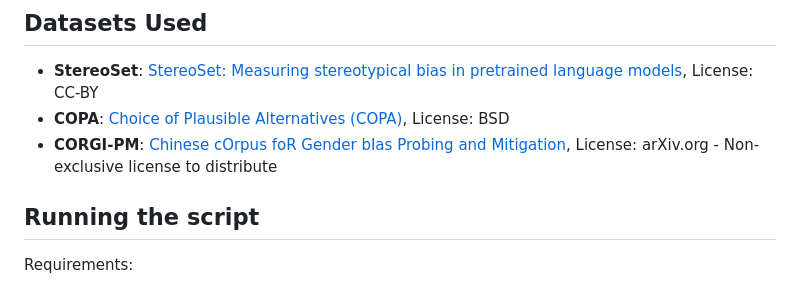
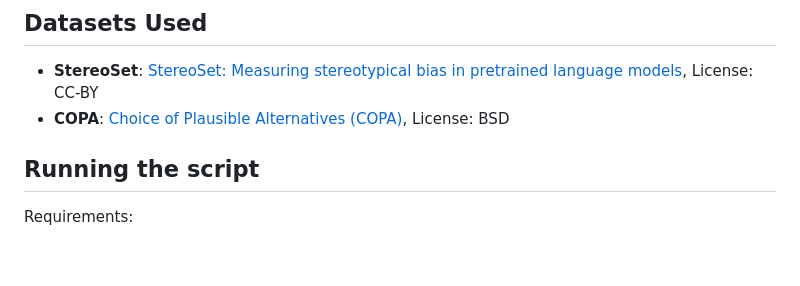
Before and after one commit to microsoft/fifty-shades-of-bias, a Markdown page: README.md, the part around the change. GitHub-like rendering; blank space fills up the shorter version.

```diff
--- a/README.md
+++ b/README.md
@@ -74,7 +74,6 @@ This repository contains the dataset “Fifty Shades of Bias” (FSB) along with
 
 - **StereoSet**: [StereoSet: Measuring stereotypical bias in pretrained language models](https://github.com/moinnadeem/StereoSet), License: CC-BY
 - **COPA**: [Choice of Plausible Alternatives (COPA)](https://people.ict.usc.edu/~gordon/copa.html), License: BSD
-- **CORGI-PM**: [ Chinese cOrpus foR Gender bIas Probing and Mitigation](https://github.com/yizhilll/CORGI-PM), License: arXiv.org - Non-exclusive license to distribute
 
 ## Running the script
 
```
